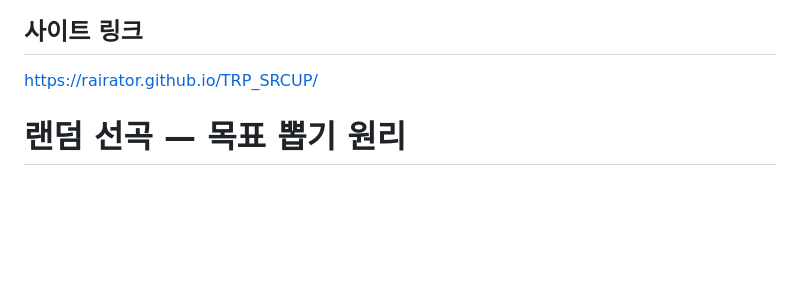
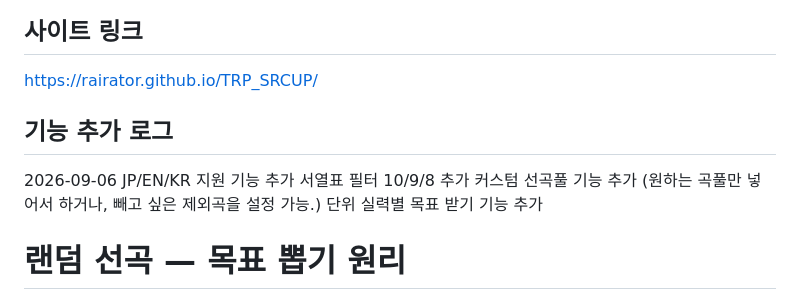
Before and after one commit to RaiRator/TRP_SRCUP, a Markdown page: README.md, the part around the change. Drawn GitHub-style; blank space fills up the shorter version.

```diff
--- a/README.md
+++ b/README.md
@@ -10,6 +10,16 @@
 
 ## 사이트 링크
 https://rairator.github.io/TRP_SRCUP/
+
+
+## 기능 추가 로그
+2026-09-06
+JP/EN/KR 지원 기능 추가
+서열표 필터 10/9/8 추가
+커스텀 선곡풀 기능 추가
+(원하는 곡풀만 넣어서 하거나, 빼고 싶은 제외곡을 설정 가능.)
+단위 실력별 목표 받기 기능 추가
+
 
 # 랜덤 선곡 — 목표 뽑기 원리
 
```
